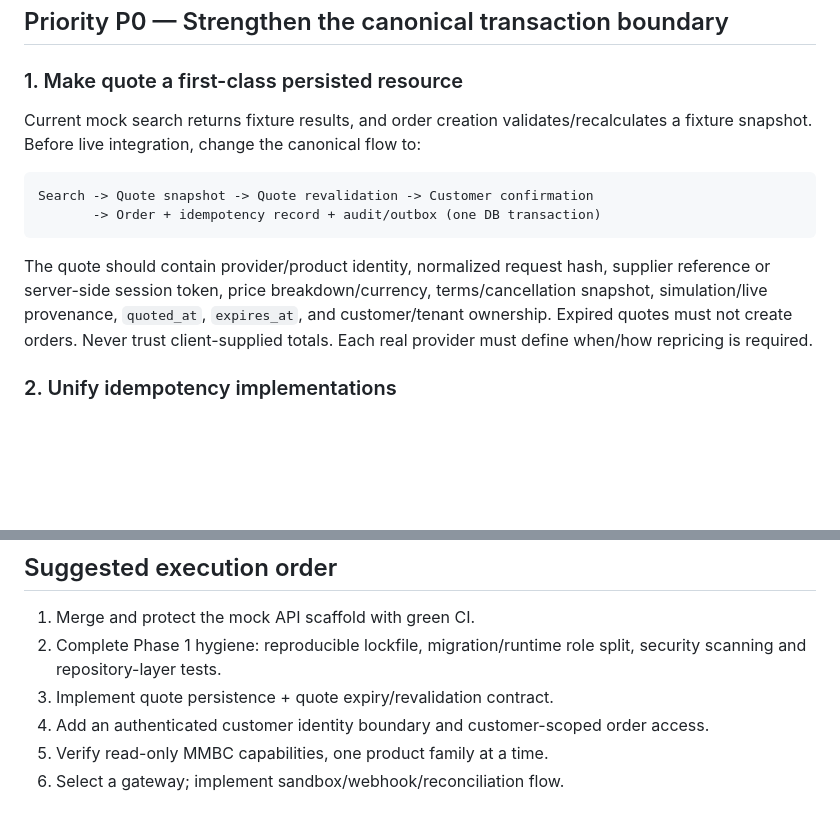
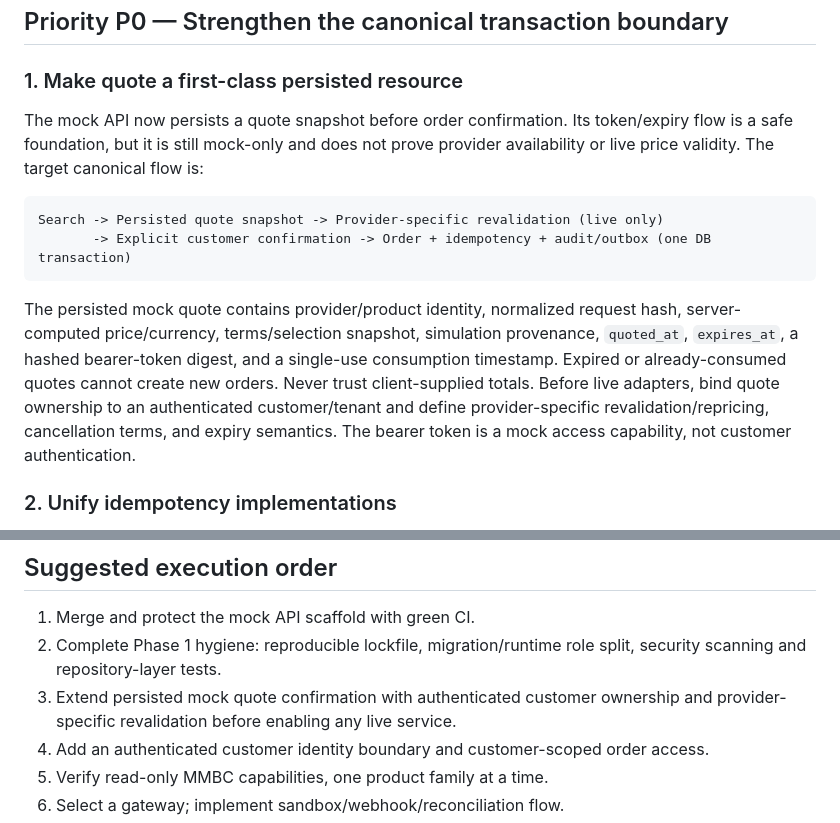
Before and after one commit to digital8084/beelka, a Markdown page: docs/BLUEPRINT-IDEAS.md, 2 parts joined by grey strips. Drawn GitHub-style; blank space fills up the shorter version.

Commit message:
docs: update quote-first architecture status

````diff
--- a/docs/BLUEPRINT-IDEAS.md
+++ b/docs/BLUEPRINT-IDEAS.md
@@ -9,14 +9,14 @@ The core blueprint has the right control points: provider adapters per product f
 ## Priority P0 — Strengthen the canonical transaction boundary
 
 ### 1. Make quote a first-class persisted resource
-Current mock search returns fixture results, and order creation validates/recalculates a fixture snapshot. Before live integration, change the canonical flow to:
+The mock API now persists a quote snapshot before order confirmation. Its token/expiry flow is a safe foundation, but it is still mock-only and does not prove provider availability or live price validity. The target canonical flow is:
 
 ```text
-Search -> Quote snapshot -> Quote revalidation -> Customer confirmation
-       -> Order + idempotency record + audit/outbox (one DB transaction)
+Search -> Persisted quote snapshot -> Provider-specific revalidation (live only)
+       -> Explicit customer confirmation -> Order + idempotency + audit/outbox (one DB transaction)
 ```
 
-The quote should contain provider/product identity, normalized request hash, supplier reference or server-side session token, price breakdown/currency, terms/cancellation snapshot, simulation/live provenance, `quoted_at`, `expires_at`, and customer/tenant ownership. Expired quotes must not create orders. Never trust client-supplied totals. Each real provider must define when/how repricing is required.
+The persisted mock quote contains provider/product identity, normalized request hash, server-computed price/currency, terms/selection snapshot, simulation provenance, `quoted_at`, `expires_at`, a hashed bearer-token digest, and a single-use consumption timestamp. Expired or already-consumed quotes cannot create new orders. Never trust client-supplied totals. Before live adapters, bind quote ownership to an authenticated customer/tenant and define provider-specific revalidation/repricing, cancellation terms, and expiry semantics. The bearer token is a mock access capability, not customer authentication.
 
 ### 2. Unify idempotency implementations
 The project now has general PostgreSQL idempotency helpers and a transactionally integrated mock-order path. Keep the stronger invariant: the idempotency claim, order write and response snapshot should commit in one transaction whenever an operation is fully internal. For provider/gateway operations, persist a durable attempt/outbox intent first, call the remote API outside the DB transaction, then persist the outcome. Treat timeouts after possible acceptance as UNKNOWN and reconcile; internal idempotency alone cannot guarantee supplier-side exactly-once behavior.
@@ -86,7 +86,7 @@ For every capability, keep request/response fixtures that are redacted and tagge
 
 1. Merge and protect the mock API scaffold with green CI.
 2. Complete Phase 1 hygiene: reproducible lockfile, migration/runtime role split, security scanning and repository-layer tests.
-3. Implement quote persistence + quote expiry/revalidation contract.
+3. Extend persisted mock quote confirmation with authenticated customer ownership and provider-specific revalidation before enabling any live service.
 4. Add an authenticated customer identity boundary and customer-scoped order access.
 5. Verify read-only MMBC capabilities, one product family at a time.
 6. Select a gateway; implement sandbox/webhook/reconciliation flow.
````
